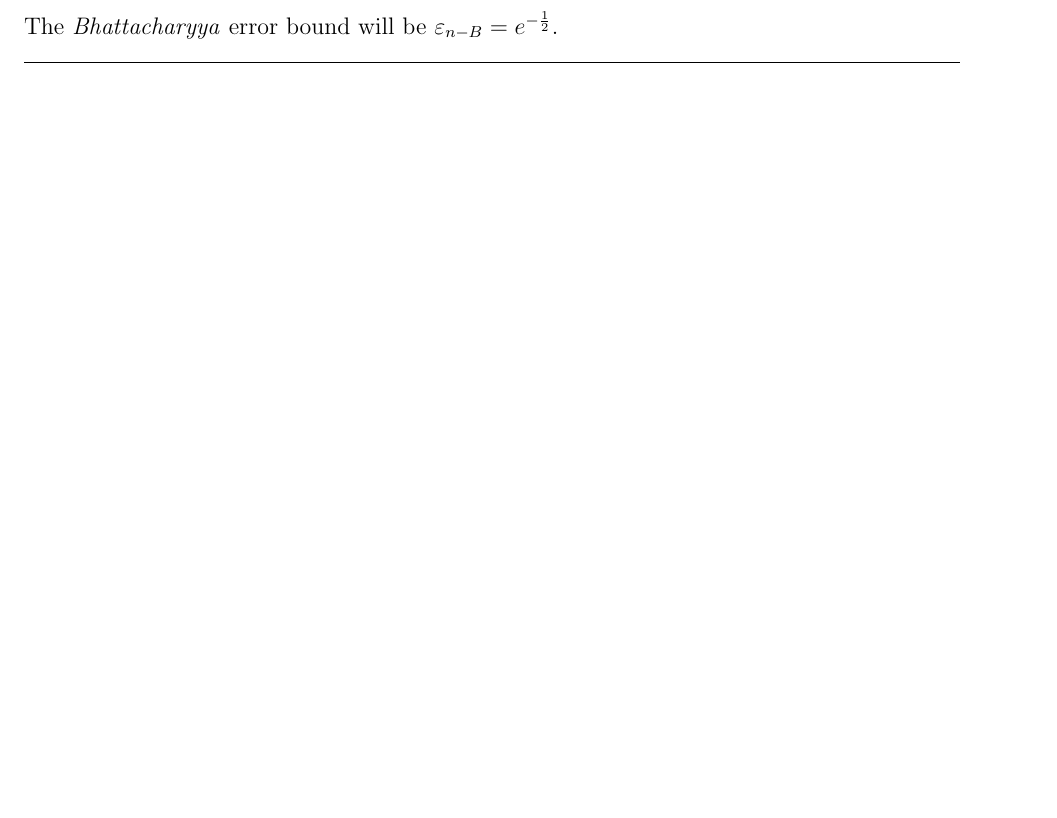
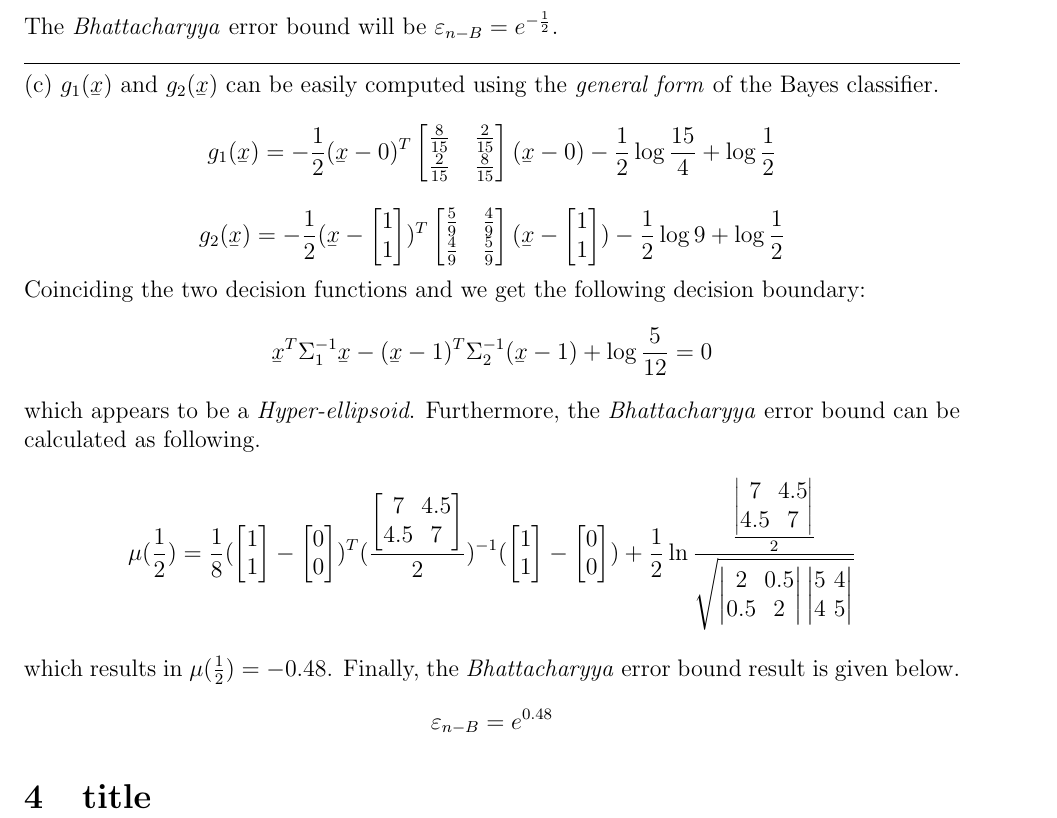
Before and after one commit to aligholamee/Patterns, a LaTeX problem sheet (docs/assignment-2/SPR_9531504_HW2.tex): part of page 7 of 7 before the commit and part of page 8 of 8 after it, cut so that both start at the same text, the shorter picture padded with empty space. Compiled offline with pdfLaTeX.

Commit message:
Q3 was completed

```diff
--- a/docs/assignment-2/SPR_9531504_HW2.tex
+++ b/docs/assignment-2/SPR_9531504_HW2.tex
@@ -423,5 +423,63 @@ $$
 The \textit{Bhattacharyya} error bound will be $\eps_{n-B} = e^{-\frac{1}{2}}$.
 
 \noindent\rule{\textwidth}{.5pt}
-(c)
+(c) $g_1(\underaccent{\bar}{x})$ and $g_2(\underaccent{\bar}{x})$ can be easily computed using the \textit{general form} of the Bayes classifier.
+$$
+	g_1(\underaccent{\bar}{x}) = -\frac{1}{2}(\underaccent{\bar}{x} - 0)^T\renewcommand\arraystretch{1}
+	\setlength\arraycolsep{6pt}\begin{bmatrix}
+	\frac{8}{15} & \frac{2}{15}\\
+	\frac{2}{15} & \frac{8}{15}\\
+	\end{bmatrix}(\underaccent{\bar}{x} - 0) - \frac{1}{2}\log \frac{15}{4} + \log \frac{1}{2}
+$$
+$$
+	g_2(\underaccent{\bar}{x}) = -\frac{1}{2}(\underaccent{\bar}{x} - \begin{bmatrix}
+	1\\
+	1\\
+	\end{bmatrix})^T\renewcommand\arraystretch{1}
+	\setlength\arraycolsep{6pt}\begin{bmatrix}
+	\frac{5}{9} & \frac{4}{9}\\
+	\frac{4}{9} & \frac{5}{9}\\
+	\end{bmatrix}(\underaccent{\bar}{x} - \begin{bmatrix}
+	1\\
+	1\\
+	\end{bmatrix}) - \frac{1}{2}\log 9 + \log \frac{1}{2}
+$$
+Coinciding the two decision functions and we get the following decision boundary:
+$$
+	\underaccent{\bar}{x}^T\Sigma_{1}^{-1}\underaccent{\bar}{x} - (\underaccent{\bar}{x} -1)^T\Sigma_{2}^{-1}(\underaccent{\bar}{x} -1) + \log \frac{5}{12} = 0
+$$
+which appears to be a \textit{Hyper-ellipsoid}. Furthermore, the \textit{Bhattacharyya} error bound can be calculated as following.
+$$
+	\mu(\frac{1}{2}) = \frac{1}{8}(\begin{bmatrix}
+	1\\
+	1\\
+	\end{bmatrix} - \begin{bmatrix}
+	0\\
+	0\\
+	\end{bmatrix})^T(\frac{\begin{bmatrix}
+		7 & 4.5\\
+		4.5 & 7\\
+		\end{bmatrix}}{2})^{-1}(\begin{bmatrix}
+	1\\
+1\\
+\end{bmatrix} - \begin{bmatrix}
+0\\
+0\\
+\end{bmatrix}) + \frac{1}{2}\ln \frac{\frac{\begin{vmatrix}
+		7 & 4.5\\
+		4.5 & 7\\
+		\end{vmatrix}}{2}}{\sqrt{\begin{vmatrix}
+		2 & 0.5\\
+		0.5 & 2\\
+		\end{vmatrix}\begin{vmatrix}
+		5 & 4\\
+		4 & 5\\
+		\end{vmatrix}}}
+$$
+which results in $\mu(\frac{1}{2}) = -0.48$. Finally, the \textit{Bhattacharyya} error bound result is given below.
+$$
+	\eps_{n-B} = e^{0.48}
+$$
+
+\section{title}
 \end{document}
```
Also changed, not shown: docs/assignment-2/SPR_9531504_HW2.pdf, 4 other files.
